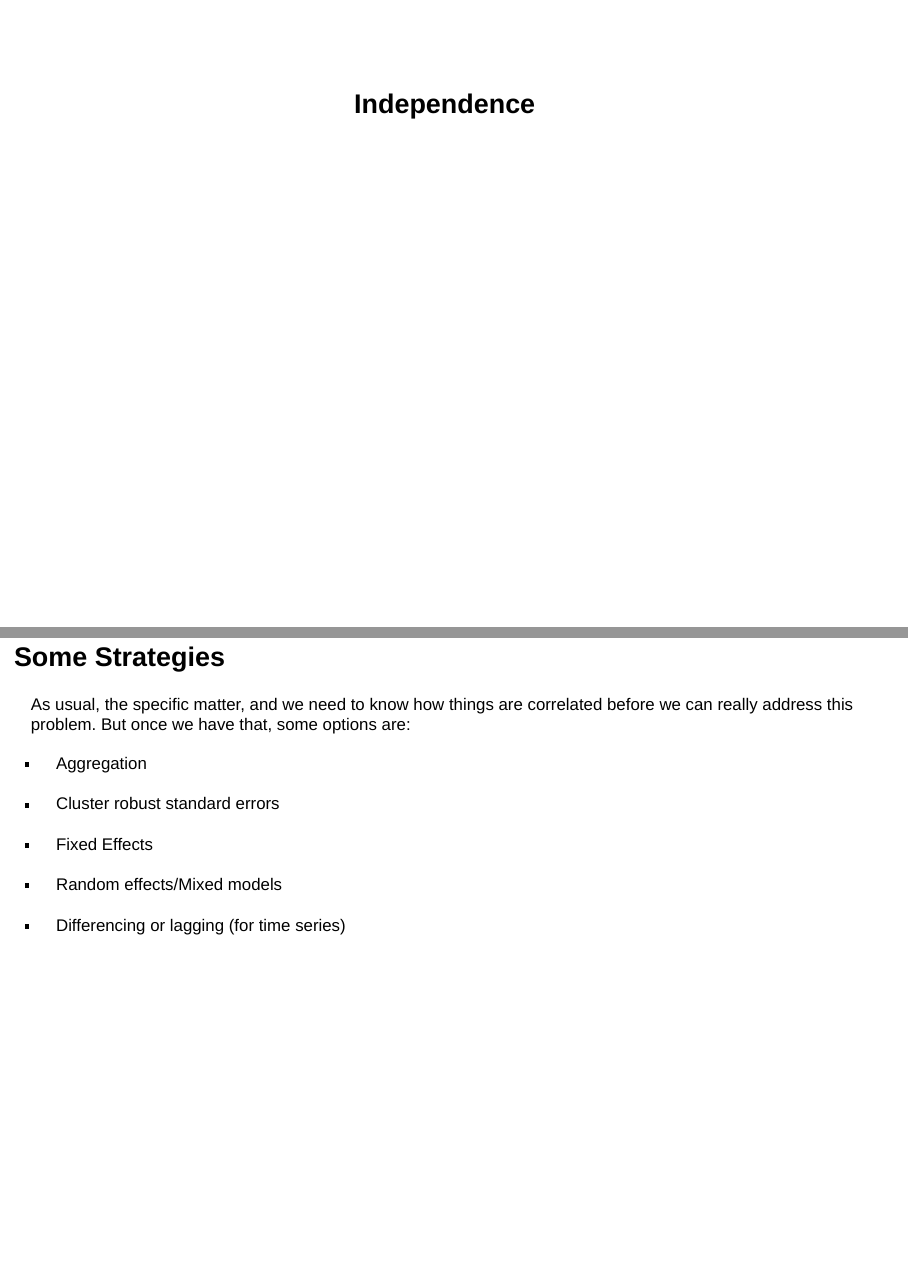
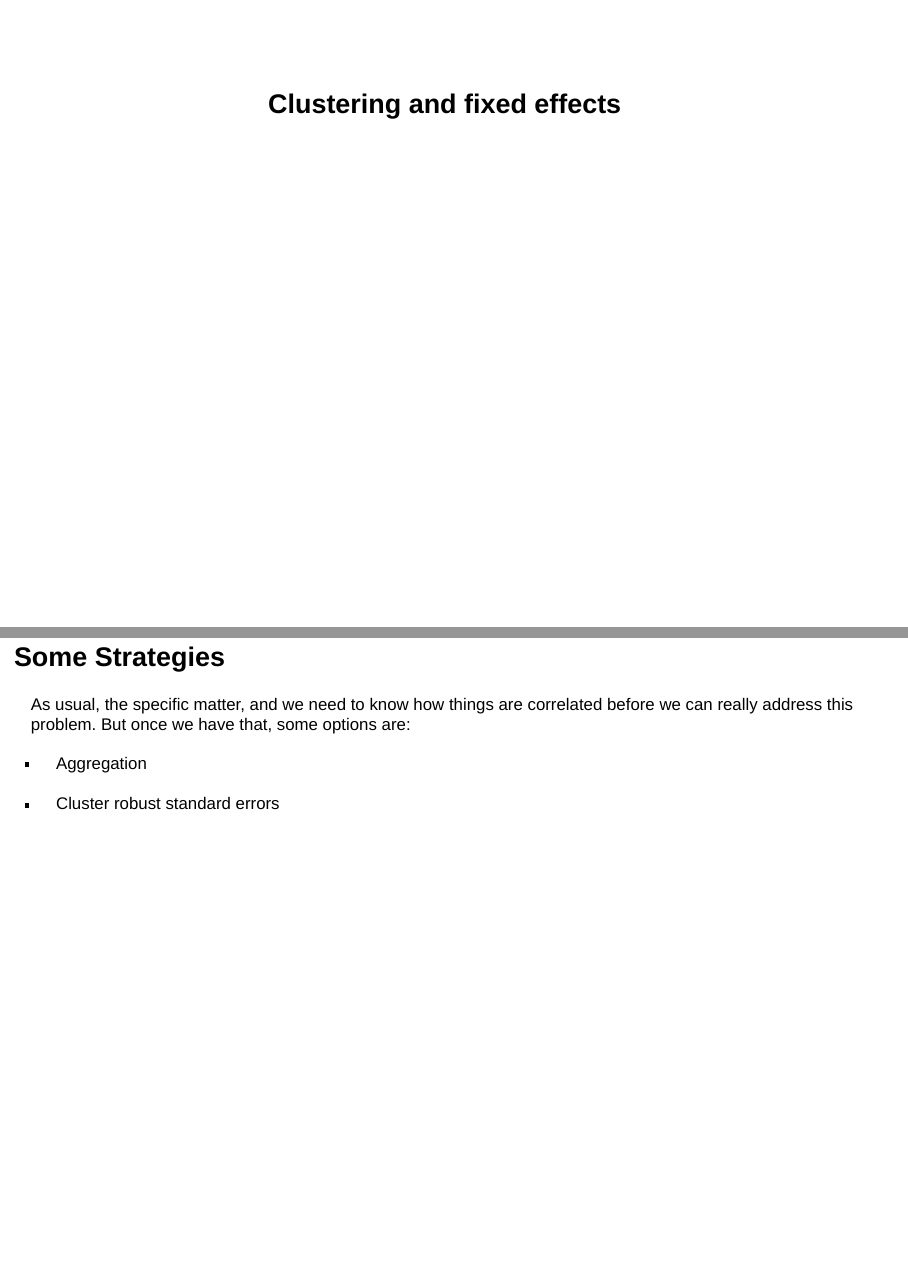
Before and after one commit to Neilblund/GVPT728-Winter-2026, a Quarto document (Slides/Class 05.qmd): pages 1 and 15 of 41, joined at a grey line. Rendered offline with R 4.5, knitr and Pandoc in place of Quarto, with nearby package versions; drawn as Slidy slides in place of the format the file asks for; some code elsewhere in the file could not run offline.

```diff
--- a/Slides/Class 05.qmd
+++ b/Slides/Class 05.qmd
@@ -1,5 +1,5 @@
 ---
-title: "Independence"
+title: "Clustering and fixed effects"
 format:
   revealjs:
     theme: [clean, custom_styles]
@@ -323,11 +323,6 @@
 
 -   Cluster robust standard errors
 
--   Fixed Effects
-
--   Random effects/Mixed models
-
--   Differencing or lagging (for time series)
 
 ## How big is the problem?
 
```
Also changed, not shown: Additional Code and Data/MICE.R (+6 -2 lines), Slides/Class 05.qmd (2 more changed lines).
